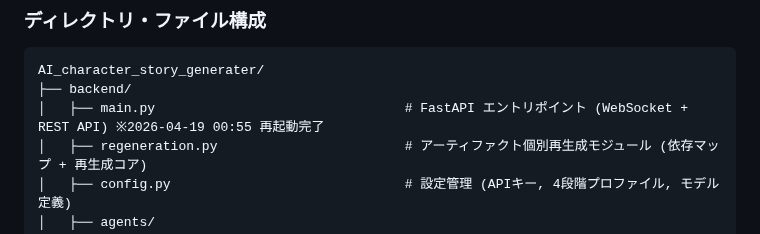
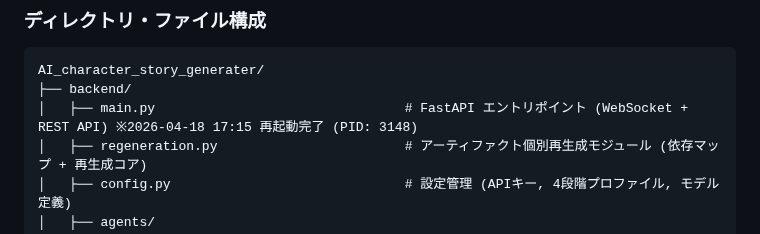
Before and after one commit to menma22/AI_character_story_generater, a Markdown page: PROJECT.md, the part around the change. Rendered like a GitHub page.

Commit message:
サーバーの再起動と起動ステータスの更新。ユーザーからの要求に基づき、ポート 8001 の既存プロセスを終了させ、最新の状態でバックエンドサーバーを再起動しました。これに伴い PROJECT.md およびナレッジベースの各ステータスファイルを更新し、最新の PID と起動日時を記録しました。

````diff
--- a/PROJECT.md
+++ b/PROJECT.md
@@ -13,7 +13,7 @@
 ```
 AI_character_story_generater/
 ├── backend/
-│   ├── main.py                                # FastAPI エントリポイント (WebSocket + REST API) ※2026-04-19 00:55 再起動完了
+│   ├── main.py                                # FastAPI エントリポイント (WebSocket + REST API) ※2026-04-18 17:15 再起動完了 (PID: 3148)
 │   ├── regeneration.py                        # アーティファクト個別再生成モジュール (依存マップ + 再生成コア)
 │   ├── config.py                              # 設定管理 (APIキー, 4段階プロファイル, モデル定義)
 │   ├── agents/
````
